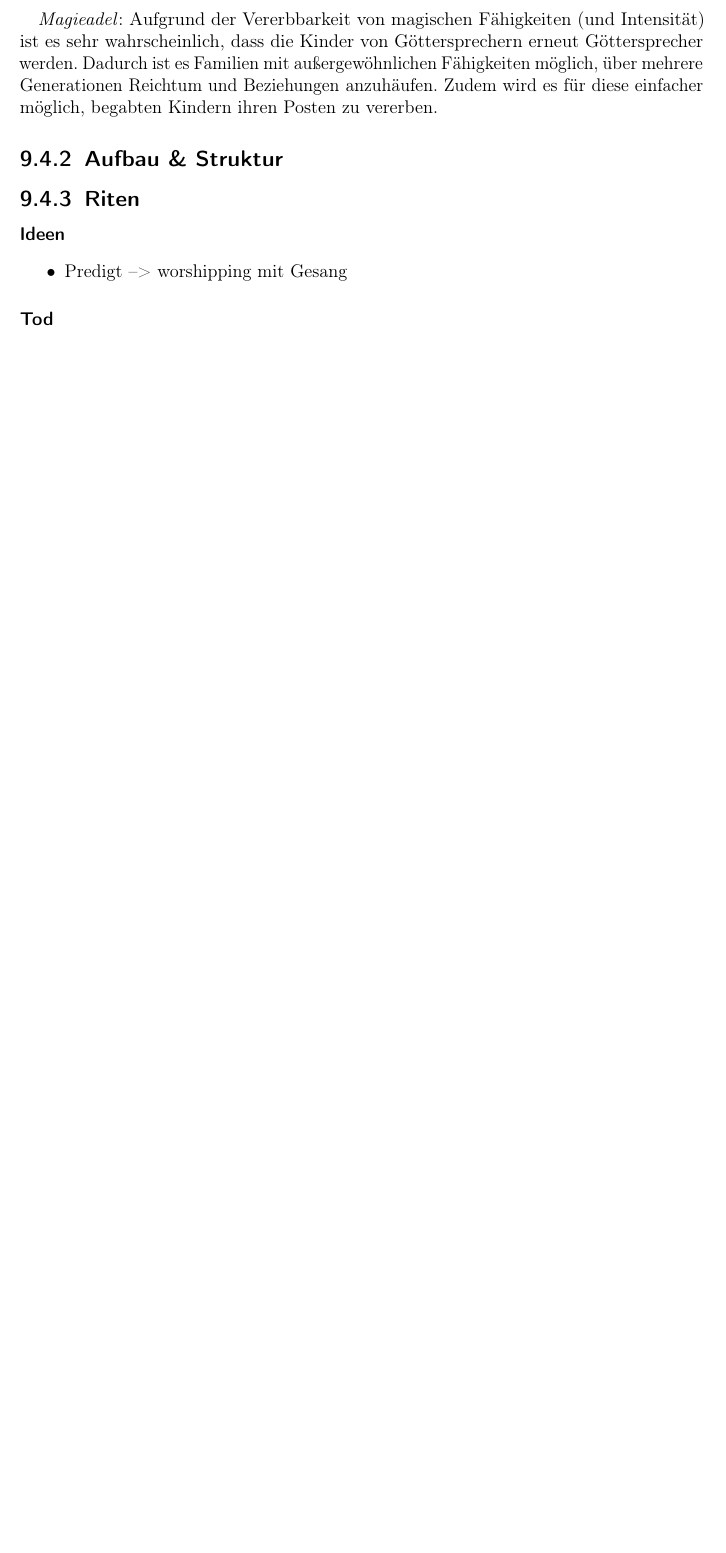
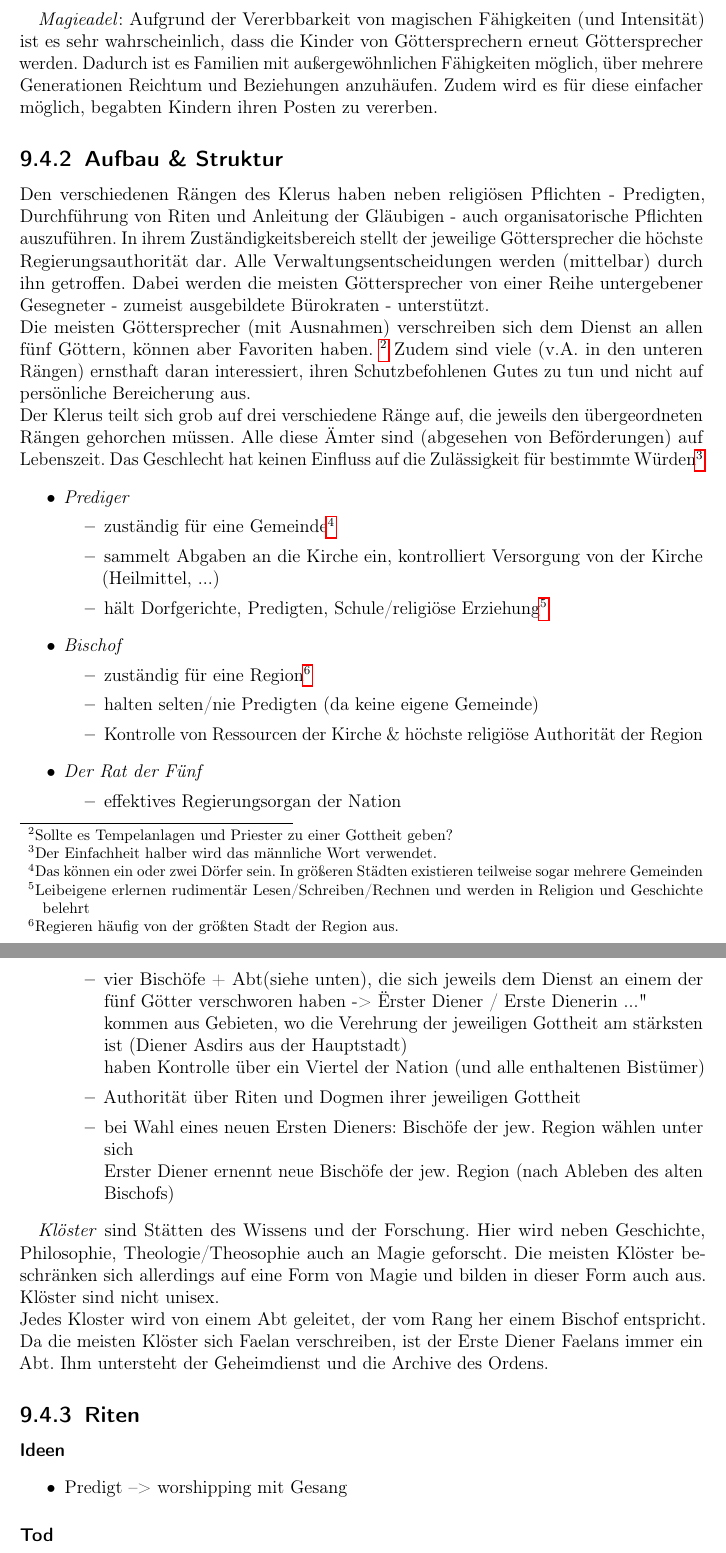
Before and after one commit to ink-inc/MagicMittelalterStory, a LaTeX document (Dokument/Master.tex, which reads Dokument/Dateien/Religion.tex): part of page 48 of 70 before the commit and two parts of pages 48 and 49 of 71 after it, the two joined at a grey line, cut so that both start at the same text, the shorter picture padded with empty space. Compiled offline with pdfLaTeX.

Commit message:
FÜGE HINZU: Klerus

```diff
--- a/Dokument/Dateien/Religion.tex
+++ b/Dokument/Dateien/Religion.tex
@@ -279,6 +279,42 @@ Dadurch ist es Familien mit außergewöhnlichen Fähigkeiten möglich, über meh
 Zudem wird es für diese einfacher möglich, begabten Kindern ihren Posten zu vererben.
 
 \subsection{Aufbau \& Struktur}
+Den verschiedenen Rängen des Klerus haben neben religiösen Pflichten - Predigten, Durchführung von Riten und Anleitung der Gläubigen - auch organisatorische Pflichten auszuführen.
+In ihrem Zuständigkeitsbereich stellt der jeweilige Göttersprecher die höchste Regierungsauthorität dar. Alle Verwaltungsentscheidungen werden (mittelbar) durch ihn getroffen.
+Dabei werden die meisten Göttersprecher von einer Reihe untergebener Gesegneter - zumeist ausgebildete Bürokraten - unterstützt.\\
+Die meisten Göttersprecher (mit Ausnahmen) verschreiben sich dem Dienst an allen fünf Göttern, können aber Favoriten haben. \footnote{Sollte es Tempelanlagen und Priester zu einer Gottheit geben?}
+Zudem sind viele (v.A. in den unteren Rängen) ernsthaft daran interessiert, ihren Schutzbefohlenen Gutes zu tun und nicht auf persönliche Bereicherung aus. \\
+Der Klerus teilt sich grob auf drei verschiedene Ränge auf, die jeweils den übergeordneten Rängen gehorchen müssen. Alle diese Ämter sind (abgesehen von Beförderungen) auf Lebenszeit.
+Das Geschlecht hat keinen Einfluss auf die Zulässigkeit für bestimmte Würden\footnote{Der Einfachheit halber wird das männliche Wort verwendet.}
+\begin{itemize}
+	\item \emph{Prediger}
+		\begin{itemize}
+			\item zuständig für eine Gemeinde\footnote{Das können ein oder zwei Dörfer sein. In größeren Städten existieren teilweise sogar mehrere Gemeinden}
+			\item sammelt Abgaben an die Kirche ein, kontrolliert Versorgung von der Kirche (Heilmittel, ...)
+			\item hält Dorfgerichte, Predigten, Schule/religiöse Erziehung\footnote{Leibeigene erlernen rudimentär Lesen/Schreiben/Rechnen und werden in Religion und Geschichte belehrt}
+		\end{itemize}
+	\item \emph{Bischof}
+		\begin{itemize}
+			\item zuständig für eine Region\footnote{Regieren häufig von der größten Stadt der Region aus.}
+			\item halten selten/nie Predigten (da keine eigene Gemeinde)
+			\item Kontrolle von Ressourcen der Kirche \& höchste religiöse Authorität der Region
+		\end{itemize}
+	\item \emph{Der Rat der Fünf}
+		\begin{itemize}
+			\item effektives Regierungsorgan der Nation
+			\item vier Bischöfe + Abt(siehe unten), die sich jeweils dem Dienst an einem der fünf Götter verschworen haben -> "Erster Diener / Erste Dienerin ..."\\
+				kommen aus Gebieten, wo die Verehrung der jeweiligen Gottheit am stärksten ist (Diener Asdirs aus der Hauptstadt)\\
+				haben Kontrolle über ein Viertel der Nation (und alle enthaltenen Bistümer)
+			\item Authorität über Riten und Dogmen ihrer jeweiligen Gottheit
+			\item bei Wahl eines neuen Ersten Dieners: Bischöfe der jew. Region wählen unter sich\\
+				Erster Diener ernennt neue Bischöfe der jew. Region (nach Ableben des alten Bischofs)
+		\end{itemize}
+\end{itemize}
+
+\emph{Klöster} sind Stätten des Wissens und der Forschung. Hier wird neben Geschichte, Philosophie, Theologie/Theosophie auch an Magie geforscht.
+Die meisten Klöster beschränken sich allerdings auf eine Form von Magie und bilden in dieser Form auch aus. Klöster sind nicht unisex.\\
+Jedes Kloster wird von einem Abt geleitet, der vom Rang her einem Bischof entspricht. Da die meisten Klöster sich Faelan verschreiben, ist der Erste Diener Faelans immer ein Abt.
+Ihm untersteht der Geheimdienst und die Archive des Ordens.
 
 \subsection{Riten}
 \paragraph{Ideen}
```
